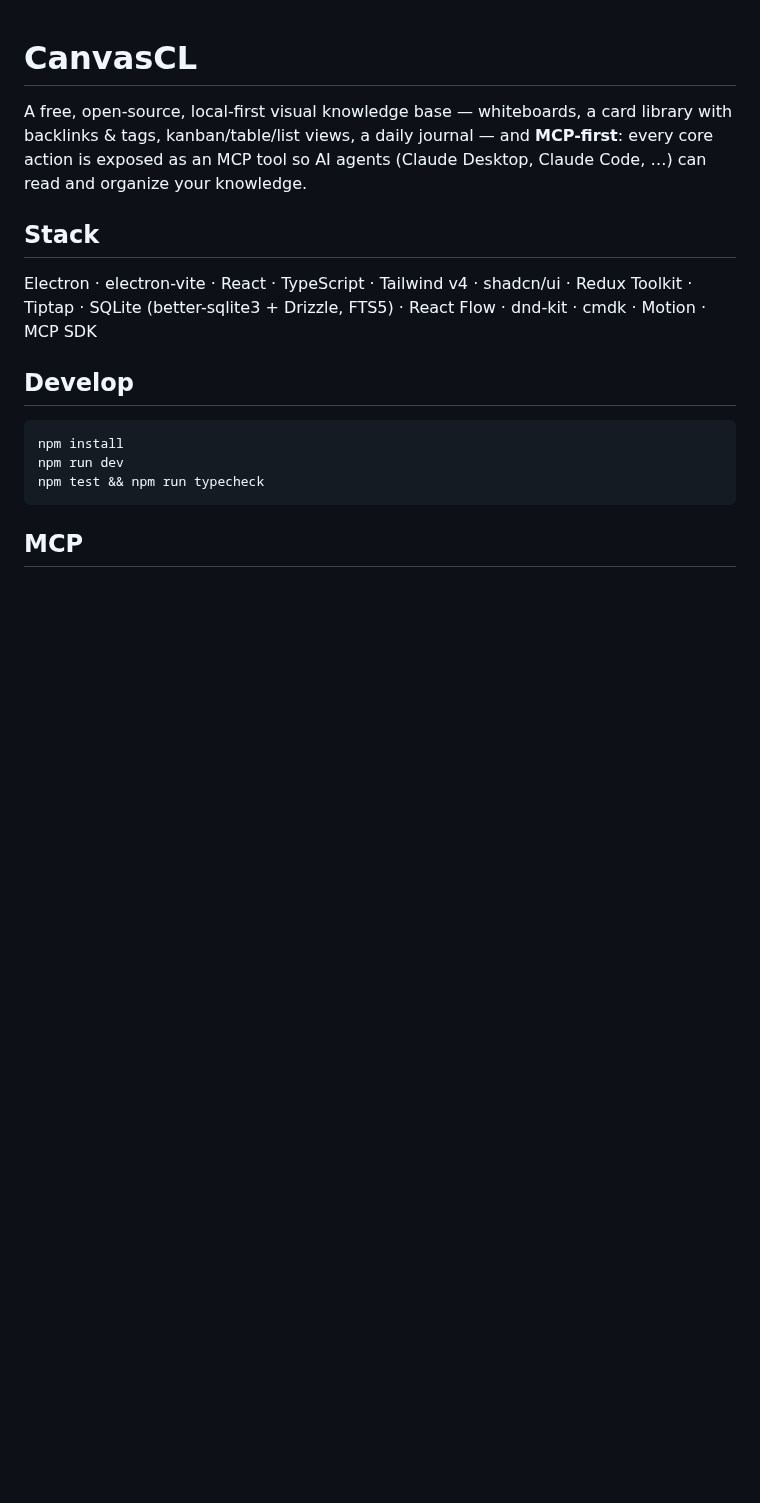
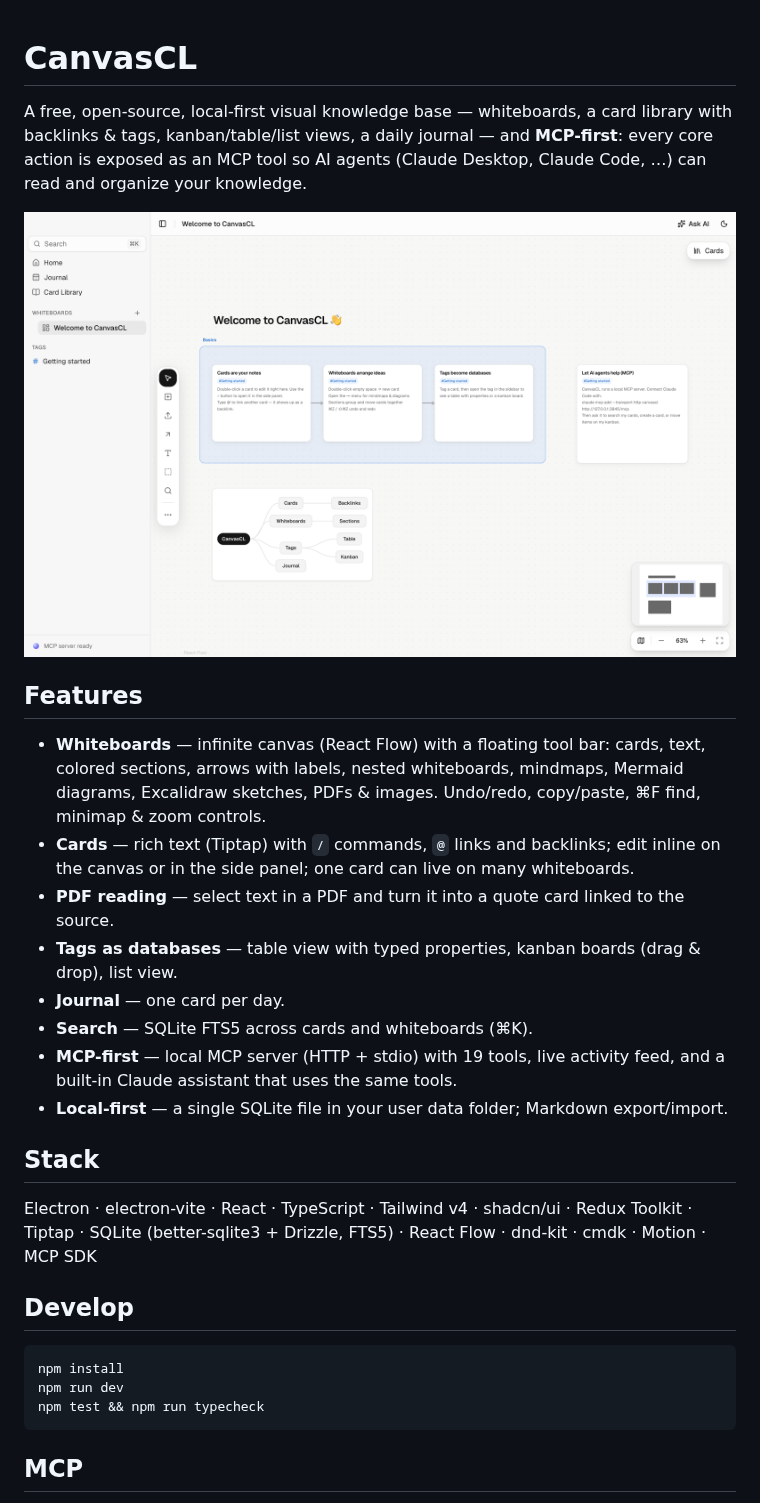
Before and after one commit to ddkbs/sidera, a Markdown page: README.md, the part around the change. Drawn GitHub-style; pictures changed too: docs/screenshot.png (added); blank space fills up the shorter version.

Commit message:
README: features and screenshot

```diff
--- a/README.md
+++ b/README.md
@@ -1,6 +1,18 @@
 # CanvasCL
 
 A free, open-source, local-first visual knowledge base — whiteboards, a card library with backlinks & tags, kanban/table/list views, a daily journal — and **MCP-first**: every core action is exposed as an MCP tool so AI agents (Claude Desktop, Claude Code, …) can read and organize your knowledge.
+
+![CanvasCL whiteboard](docs/screenshot.png)
+
+## Features
+- **Whiteboards** — infinite canvas (React Flow) with a floating tool bar: cards, text, colored sections, arrows with labels, nested whiteboards, mindmaps, Mermaid diagrams, Excalidraw sketches, PDFs & images. Undo/redo, copy/paste, ⌘F find, minimap & zoom controls.
+- **Cards** — rich text (Tiptap) with `/` commands, `@` links and backlinks; edit inline on the canvas or in the side panel; one card can live on many whiteboards.
+- **PDF reading** — select text in a PDF and turn it into a quote card linked to the source.
+- **Tags as databases** — table view with typed properties, kanban boards (drag & drop), list view.
+- **Journal** — one card per day.
+- **Search** — SQLite FTS5 across cards and whiteboards (⌘K).
+- **MCP-first** — local MCP server (HTTP + stdio) with 19 tools, live activity feed, and a built-in Claude assistant that uses the same tools.
+- **Local-first** — a single SQLite file in your user data folder; Markdown export/import.
 
 ## Stack
 Electron · electron-vite · React · TypeScript · Tailwind v4 · shadcn/ui · Redux Toolkit · Tiptap · SQLite (better-sqlite3 + Drizzle, FTS5) · React Flow · dnd-kit · cmdk · Motion · MCP SDK
```
